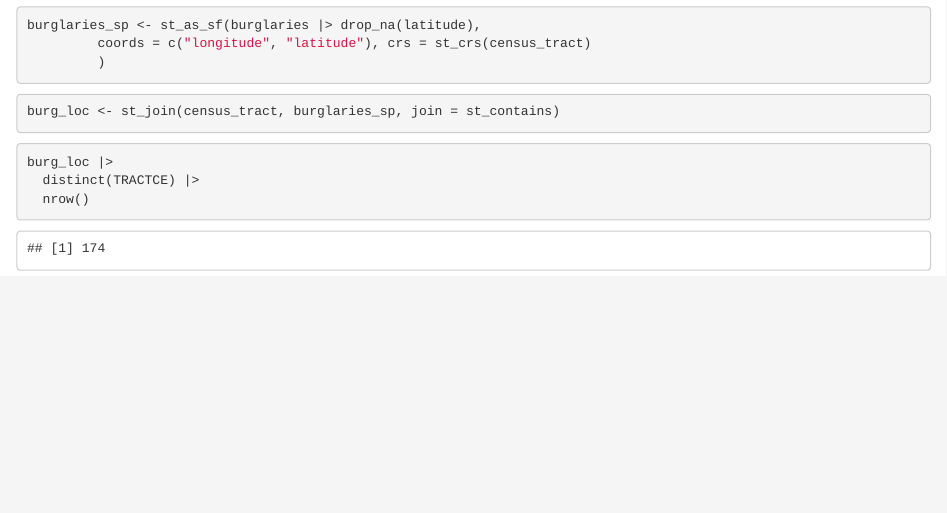
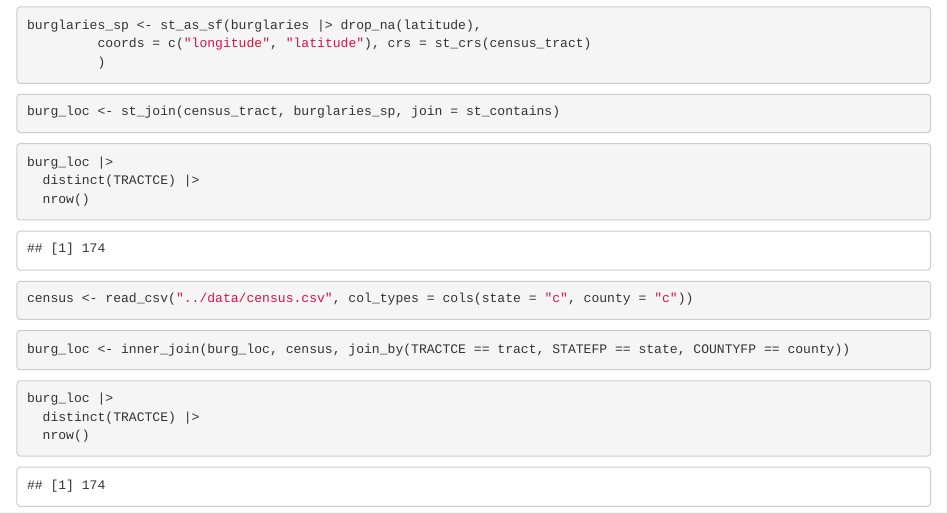
Before and after one commit to nss-data-science-cohort-7/geospatial-poisson-tfwhitesell, an R Markdown document (notebooks/agg_burglaries.Rmd): the page in a window 1100 px wide, from 1270 px down. Rendered offline with R 4.5, knitr and Pandoc, with nearby package versions.

Commit message:
merged census data, all census tracts present

````diff
--- a/notebooks/agg_burglaries.Rmd
+++ b/notebooks/agg_burglaries.Rmd
@@ -47,3 +47,18 @@ burg_loc |>
   distinct(TRACTCE) |>
   nrow()
 ```
+
+
+```{r}
+census <- read_csv("../data/census.csv", col_types = cols(state = "c", county = "c"))
+```
+
+```{r}
+burg_loc <- inner_join(burg_loc, census, join_by(TRACTCE == tract, STATEFP == state, COUNTYFP == county))
+```
+
+```{r}
+burg_loc |>
+  distinct(TRACTCE) |>
+  nrow()
+```
````
